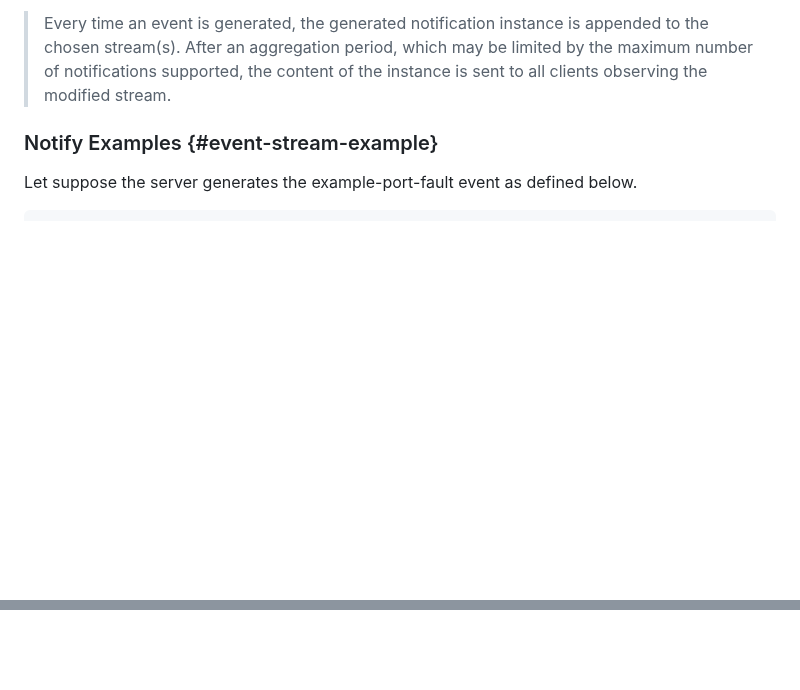
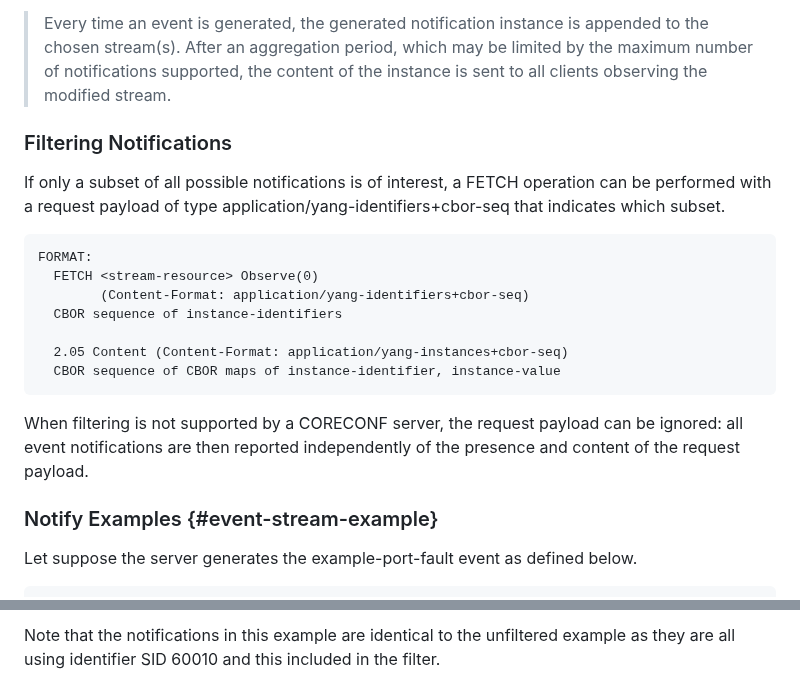
Before and after one commit to core-wg/comi, a Markdown page: draft-ietf-core-comi.md, 2 parts joined by grey strips. Rendered like a GitHub page; blank space fills up the shorter version.

Commit message:
Remove last yellow note: Use FETCH for notification filters, too

```diff
--- a/draft-ietf-core-comi.md
+++ b/draft-ietf-core-comi.md
@@ -739,6 +739,26 @@ An example implementation is:
 > limited by the maximum number of notifications supported,
 > the content of the instance is sent to all clients observing the modified stream.
 
+### Filtering Notifications
+
+If only a subset of all possible notifications is of interest, a FETCH
+operation can be performed with a request payload of type
+application/yang-identifiers+cbor-seq that indicates which subset.
+
+~~~~
+FORMAT:
+  FETCH <stream-resource> Observe(0)
+        (Content-Format: application/yang-identifiers+cbor-seq)
+  CBOR sequence of instance-identifiers
+
+  2.05 Content (Content-Format: application/yang-instances+cbor-seq)
+  CBOR sequence of CBOR maps of instance-identifier, instance-value
+~~~~
+
+When filtering is not supported by a CORECONF server, the request
+payload can be ignored: all event notifications are then reported
+independently of the presence and content of the request payload.
+
 
 ### Notify Examples {#event-stream-example}
 
@@ -812,3 +844,6 @@ REQ:  GET </s?f=60010,60020> Observe(0)
+Note that the notifications in this example are identical to the
+unfiltered example as they are all using identifier SID 60010 and this
+included in the filter.
 
 
 ## RPC statements {#rpc}
```
Also changed, not shown: other parts of draft-ietf-core-comi.md (+27 -15 lines).
